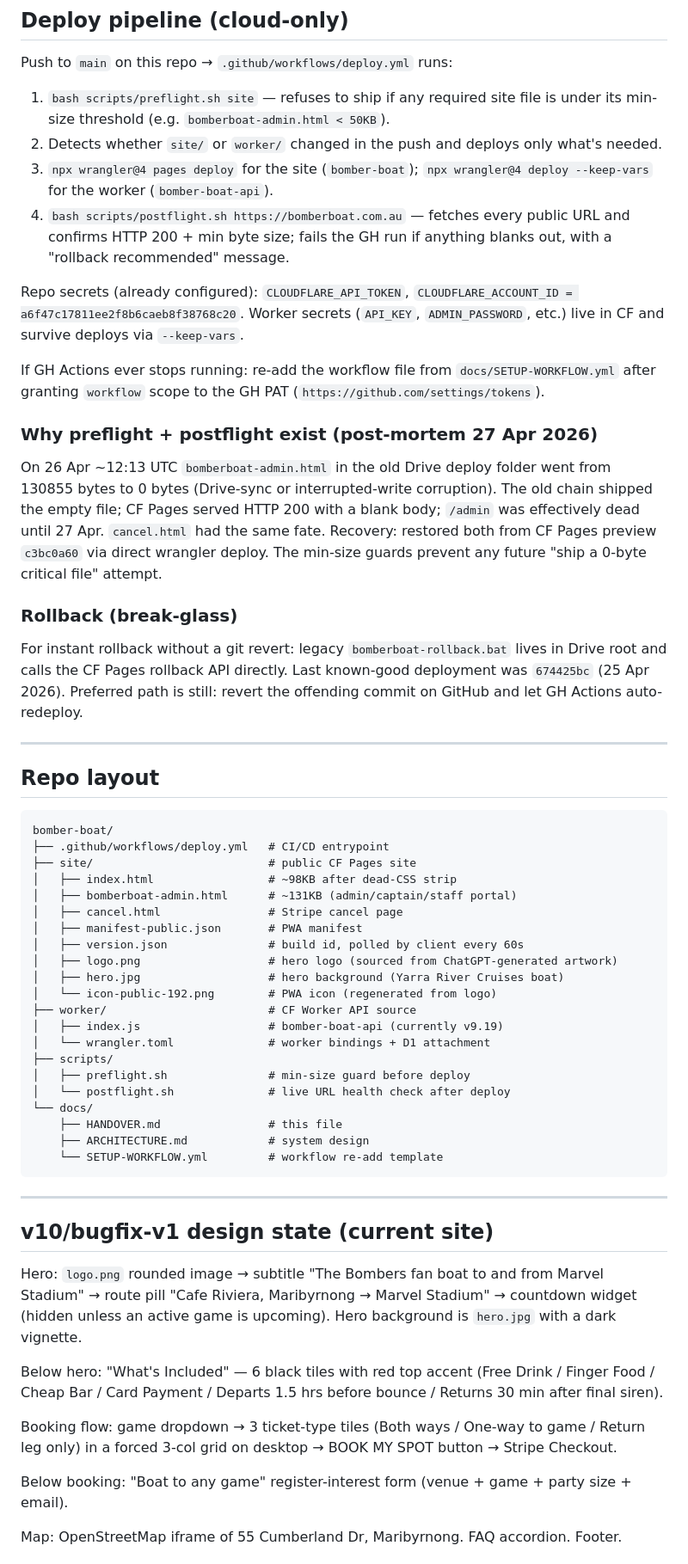
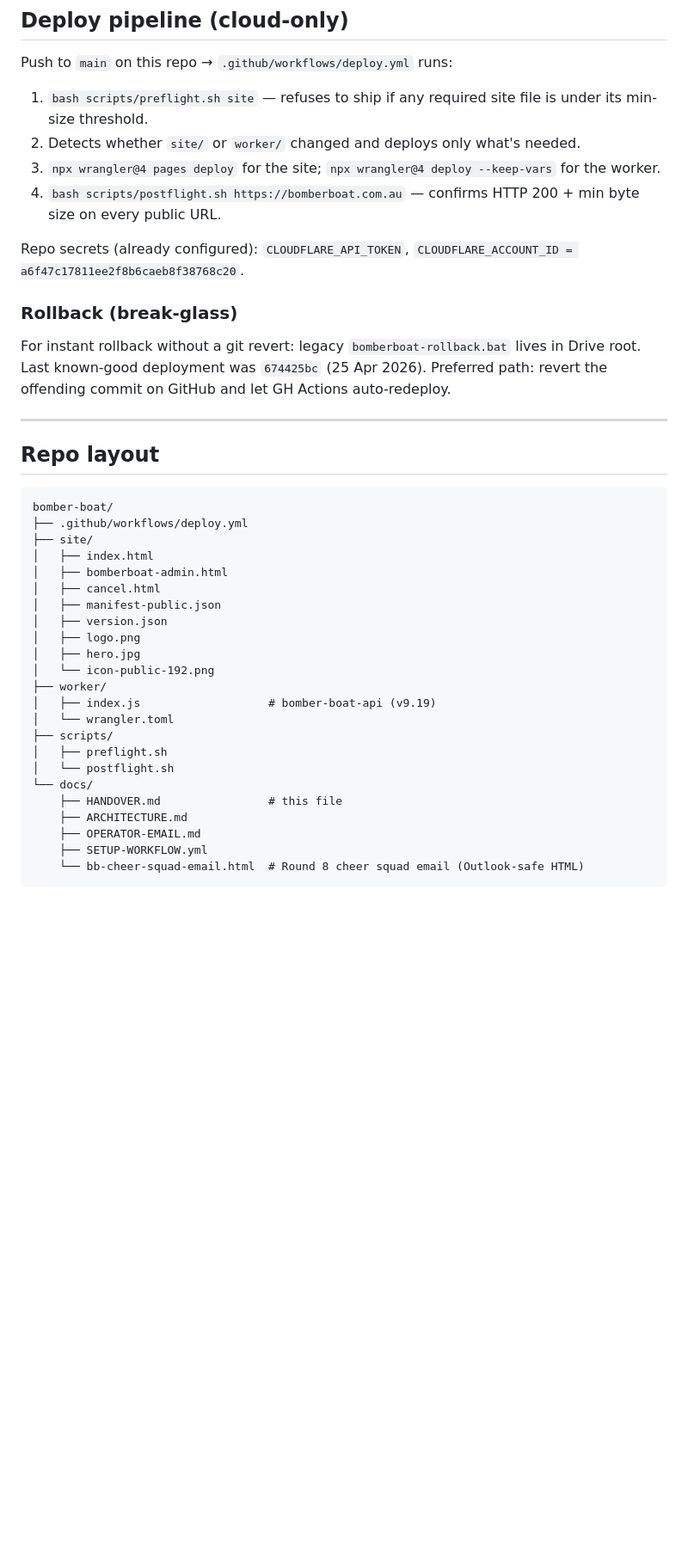
Before and after one commit to PaddyGallivan/bomber-boat, a Markdown page: docs/HANDOVER.md, the part around one of its changes. Shown at 86% size. Rendered like a GitHub page; blank space fills up the shorter version.

````diff
--- a/docs/HANDOVER.md
+++ b/docs/HANDOVER.md
@@ -32,20 +32,15 @@
 
 Push to `main` on this repo → `.github/workflows/deploy.yml` runs:
 
-1. `bash scripts/preflight.sh site` — refuses to ship if any required site file is under its min-size threshold (e.g. `bomberboat-admin.html < 50KB`).
-2. Detects whether `site/` or `worker/` changed in the push and deploys only what's needed.
-3. `npx wrangler@4 pages deploy` for the site (`bomber-boat`); `npx wrangler@4 deploy --keep-vars` for the worker (`bomber-boat-api`).
-4. `bash scripts/postflight.sh https://bomberboat.com.au` — fetches every public URL and confirms HTTP 200 + min byte size; fails the GH run if anything blanks out, with a "rollback recommended" message.
+1. `bash scripts/preflight.sh site` — refuses to ship if any required site file is under its min-size threshold.
+2. Detects whether `site/` or `worker/` changed and deploys only what's needed.
+3. `npx wrangler@4 pages deploy` for the site; `npx wrangler@4 deploy --keep-vars` for the worker.
+4. `bash scripts/postflight.sh https://bomberboat.com.au` — confirms HTTP 200 + min byte size on every public URL.
 
-Repo secrets (already configured): `CLOUDFLARE_API_TOKEN`, `CLOUDFLARE_ACCOUNT_ID = a6f47c17811ee2f8b6caeb8f38768c20`. Worker secrets (`API_KEY`, `ADMIN_PASSWORD`, etc.) live in CF and survive deploys via `--keep-vars`.
-
-If GH Actions ever stops running: re-add the workflow file from `docs/SETUP-WORKFLOW.yml` after granting `workflow` scope to the GH PAT (`https://github.com/settings/tokens`).
-
-### Why preflight + postflight exist (post-mortem 27 Apr 2026)
-On 26 Apr ~12:13 UTC `bomberboat-admin.html` in the old Drive deploy folder went from 130855 bytes to 0 bytes (Drive-sync or interrupted-write corruption). The old chain shipped the empty file; CF Pages served HTTP 200 with a blank body; `/admin` was effectively dead until 27 Apr. `cancel.html` had the same fate. Recovery: restored both from CF Pages preview `c3bc0a60` via direct wrangler deploy. The min-size guards prevent any future "ship a 0-byte critical file" attempt.
+Repo secrets (already configured): `CLOUDFLARE_API_TOKEN`, `CLOUDFLARE_ACCOUNT_ID = a6f47c17811ee2f8b6caeb8f38768c20`.
 
 ### Rollback (break-glass)
-For instant rollback without a git revert: legacy `bomberboat-rollback.bat` lives in Drive root and calls the CF Pages rollback API directly. Last known-good deployment was `674425bc` (25 Apr 2026). Preferred path is still: revert the offending commit on GitHub and let GH Actions auto-redeploy.
+For instant rollback without a git revert: legacy `bomberboat-rollback.bat` lives in Drive root. Last known-good deployment was `674425bc` (25 Apr 2026). Preferred path: revert the offending commit on GitHub and let GH Actions auto-redeploy.
 
 ---
 
@@ -53,39 +48,26 @@ For instant rollback without a git revert: legacy `bomberboat-rollback.bat` live
 
 ```
 bomber-boat/
-├── .github/workflows/deploy.yml   # CI/CD entrypoint
-├── site/                          # public CF Pages site
-│   ├── index.html                 # ~98KB after dead-CSS strip
-│   ├── bomberboat-admin.html      # ~131KB (admin/captain/staff portal)
-│   ├── cancel.html                # Stripe cancel page
-│   ├── manifest-public.json       # PWA manifest
-│   ├── version.json               # build id, polled by client every 60s
-│   ├── logo.png                   # hero logo (sourced from ChatGPT-generated artwork)
-│   ├── hero.jpg                   # hero background (Yarra River Cruises boat)
-│   └── icon-public-192.png        # PWA icon (regenerated from logo)
-├── worker/                        # CF Worker API source
-│   ├── index.js                   # bomber-boat-api (currently v9.19)
-│   └── wrangler.toml              # worker bindings + D1 attachment
+├── .github/workflows/deploy.yml
+├── site/
+│   ├── index.html
+│   ├── bomberboat-admin.html
+│   ├── cancel.html
+│   ├── manifest-public.json
+│   ├── version.json
+│   ├── logo.png
+│   ├── hero.jpg
+│   └── icon-public-192.png
+├── worker/
+│   ├── index.js                   # bomber-boat-api (v9.19)
+│   └── wrangler.toml
 ├── scripts/
-│   ├── preflight.sh               # min-size guard before deploy
-│   └── postflight.sh              # live URL health check after deploy
+│   ├── preflight.sh
+│   └── postflight.sh
 └── docs/
     ├── HANDOVER.md                # this file
-    ├── ARCHITECTURE.md            # system design
-    └── SETUP-WORKFLOW.yml         # workflow re-add template
+    ├── ARCHITECTURE.md
+    ├── OPERATOR-EMAIL.md
+    ├── SETUP-WORKFLOW.yml
+    └── bb-cheer-squad-email.html  # Round 8 cheer squad email (Outlook-safe HTML)
 ```
-
----
-
-## v10/bugfix-v1 design state (current site)
-
-Hero: `logo.png` rounded image → subtitle "The Bombers fan boat to and from Marvel Stadium" → route pill "Cafe Riviera, Maribyrnong → Marvel Stadium" → countdown widget (hidden unless an active game is upcoming). Hero background is `hero.jpg` with a dark vignette.
-
-Below hero: "What's Included" — 6 black tiles with red top accent (Free Drink / Finger Food / Cheap Bar / Card Payment / Departs 1.5 hrs before bounce / Returns 30 min after final siren).
-
-Booking flow: game dropdown → 3 ticket-type tiles (Both ways / One-way to game / Return leg only) in a forced 3-col grid on desktop → BOOK MY SPOT button → Stripe Checkout.
-
-Below booking: "Boat to any game" register-interest form (venue + game + party size + email).
-
-Map: OpenStreetMap iframe of 55 Cumberland Dr, Maribyrnong. FAQ accordion. Footer.
-
````
Also changed, not shown: other parts of docs/HANDOVER.md (+57 -27 lines).
